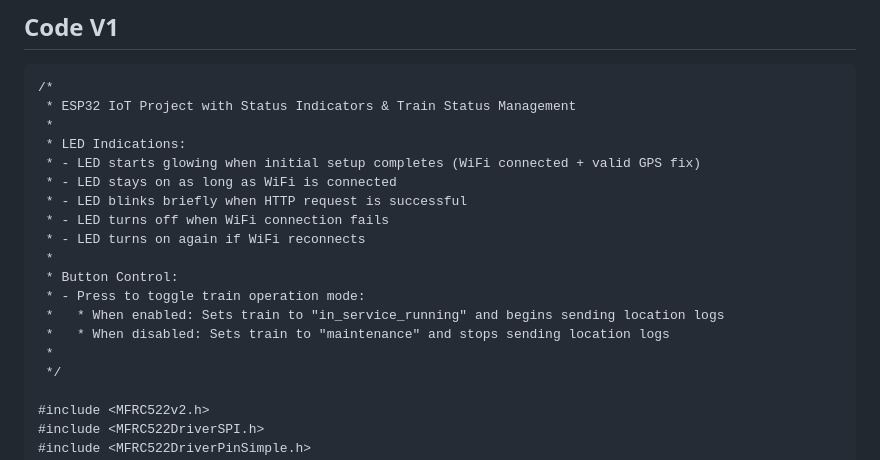
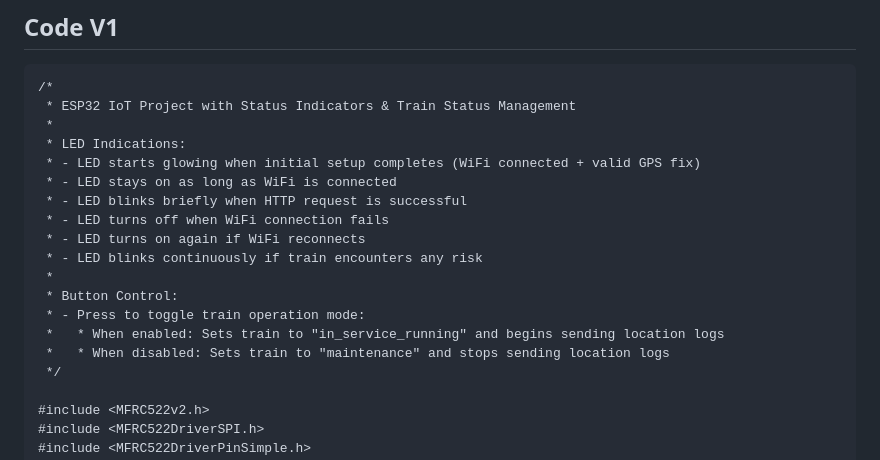
Before and after one commit to Fresh-butter/IOT-Project, a Markdown page: hardware/FINAL.md, the part around the change. Rendered like a GitHub page.

Commit message:
cleaning the repo v2

```diff
--- a/hardware/FINAL.md
+++ b/hardware/FINAL.md
@@ -41,12 +41,12 @@
  * - LED blinks briefly when HTTP request is successful
  * - LED turns off when WiFi connection fails
  * - LED turns on again if WiFi reconnects
+ * - LED blinks continuously if train encounters any risk
  *
  * Button Control:
  * - Press to toggle train operation mode:
  *   * When enabled: Sets train to "in_service_running" and begins sending location logs
  *   * When disabled: Sets train to "maintenance" and stops sending location logs
- *
  */
 
 #include <MFRC522v2.h>
```
